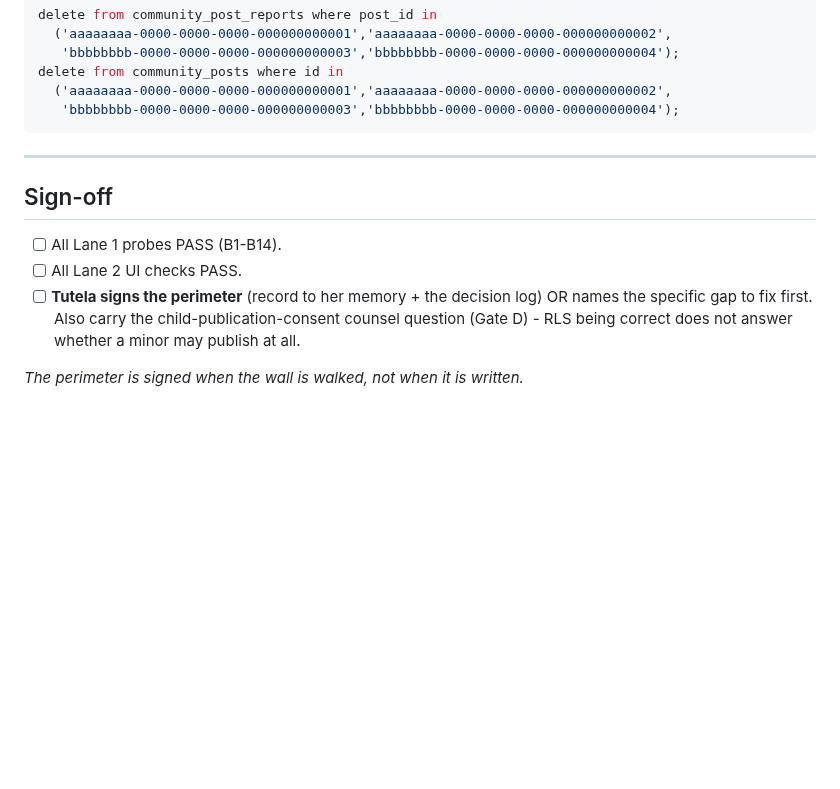
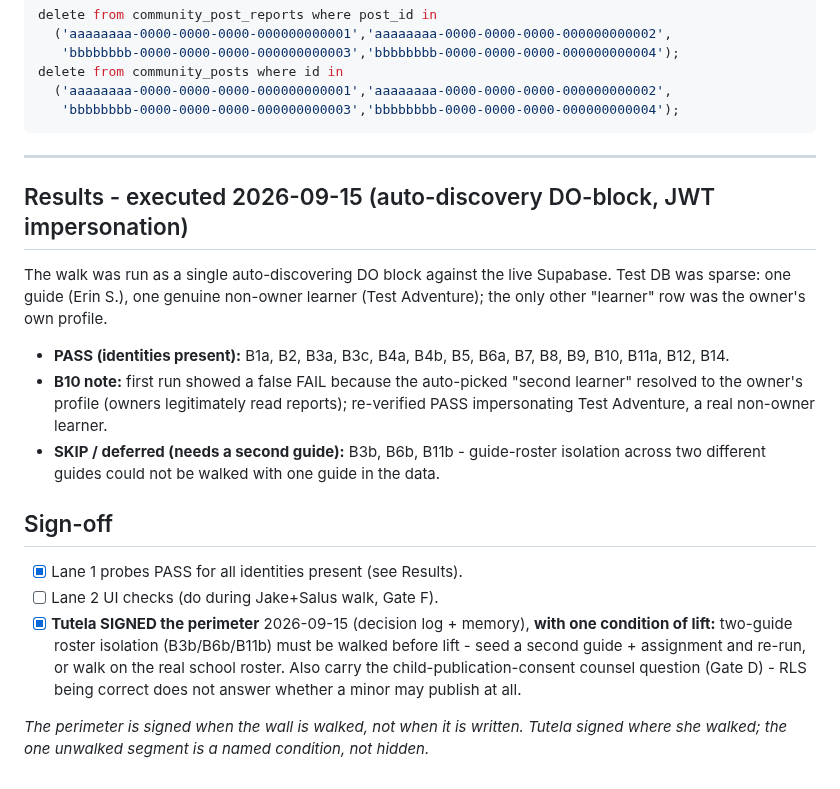
Before and after one commit to Vibrant-Life-208/vibrant-life-compass, a Markdown page: docs/design/community-board-gate-b-rls-wall-walk.md, the part around the change. Drawn GitHub-style; blank space fills up the shorter version.

```diff
--- a/docs/design/community-board-gate-b-rls-wall-walk.md
+++ b/docs/design/community-board-gate-b-rls-wall-walk.md
@@ -249,12 +249,28 @@ delete from community_posts where id in
 
 ---
 
+## Results - executed 2026-09-15 (auto-discovery DO-block, JWT impersonation)
+
+The walk was run as a single auto-discovering DO block against the live Supabase. Test DB was sparse:
+one guide (Erin S.), one genuine non-owner learner (Test Adventure); the only other "learner" row was
+the owner's own profile.
+
+- **PASS (identities present):** B1a, B2, B3a, B3c, B4a, B4b, B5, B6a, B7, B8, B9, B10, B11a, B12, B14.
+- **B10 note:** first run showed a false FAIL because the auto-picked "second learner" resolved to the
+  owner's profile (owners legitimately read reports); re-verified PASS impersonating Test Adventure, a
+  real non-owner learner.
+- **SKIP / deferred (needs a second guide):** B3b, B6b, B11b - guide-roster isolation across two
+  different guides could not be walked with one guide in the data.
+
 ## Sign-off
 
-- [ ] All Lane 1 probes PASS (B1-B14).
-- [ ] All Lane 2 UI checks PASS.
-- [ ] **Tutela signs the perimeter** (record to her memory + the decision log) OR names the specific
-      gap to fix first. Also carry the child-publication-consent counsel question (Gate D) - RLS being
-      correct does not answer whether a minor may publish at all.
+- [x] Lane 1 probes PASS for all identities present (see Results).
+- [ ] Lane 2 UI checks (do during Jake+Salus walk, Gate F).
+- [x] **Tutela SIGNED the perimeter** 2026-09-15 (decision log + memory), **with one condition of
+      lift:** two-guide roster isolation (B3b/B6b/B11b) must be walked before lift - seed a second
+      guide + assignment and re-run, or walk on the real school roster. Also carry the
+      child-publication-consent counsel question (Gate D) - RLS being correct does not answer whether a
+      minor may publish at all.
 
-*The perimeter is signed when the wall is walked, not when it is written.*
+*The perimeter is signed when the wall is walked, not when it is written. Tutela signed where she
+walked; the one unwalked segment is a named condition, not hidden.*
```
Also changed, not shown: docs/design/community-board-go-live-checklist.md (+23 -13 lines).
